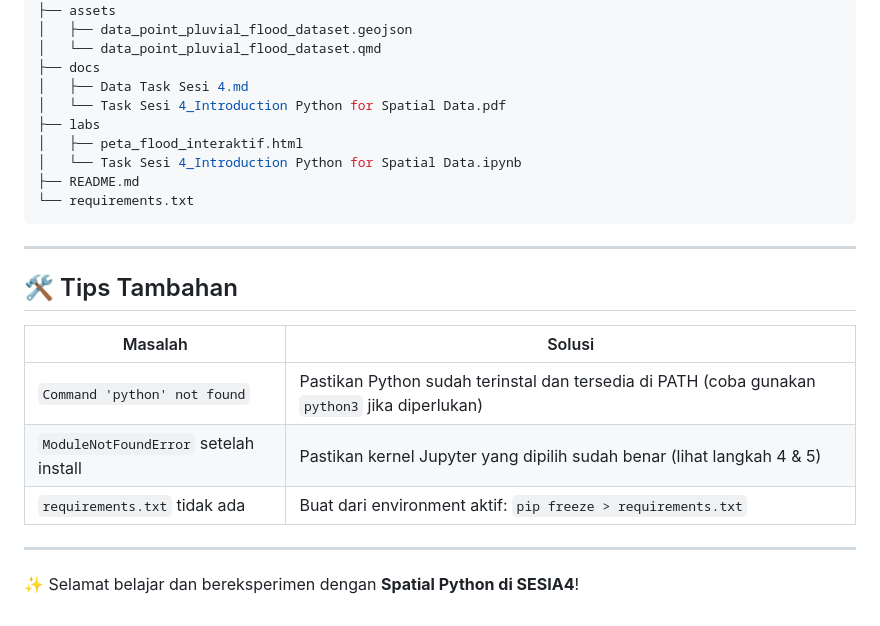
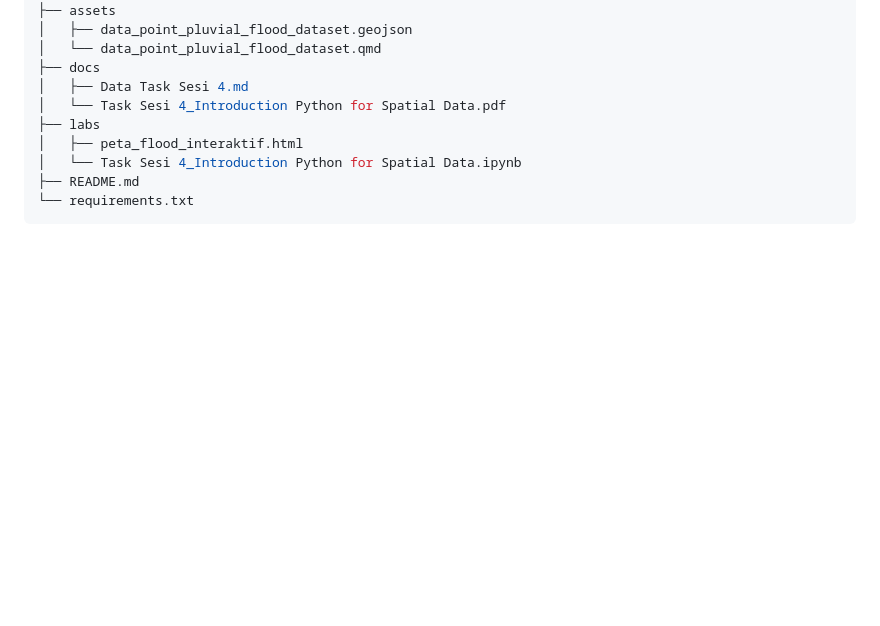
Before and after one commit to fauzhanFARTF/FauzanNurrachman_Assignment4, a Markdown page: README.md, the part around the change. GitHub-like rendering; blank space fills up the shorter version.

````diff
--- a/README.md
+++ b/README.md
@@ -141,17 +141,3 @@ TASK4/
 ├── README.md
 └── requirements.txt
 ```
-
----
-
-## 🛠️ Tips Tambahan
-
-| Masalah                               | Solusi                                                                                        |
-| ------------------------------------- | --------------------------------------------------------------------------------------------- |
-| `Command 'python' not found`          | Pastikan Python sudah terinstal dan tersedia di PATH (coba gunakan `python3` jika diperlukan) |
-| `ModuleNotFoundError` setelah install | Pastikan kernel Jupyter yang dipilih sudah benar (lihat langkah 4 & 5)                        |
-| `requirements.txt` tidak ada          | Buat dari environment aktif: `pip freeze > requirements.txt`                                  |
-
----
-
-✨ Selamat belajar dan bereksperimen dengan **Spatial Python di SESIA4**!
````
